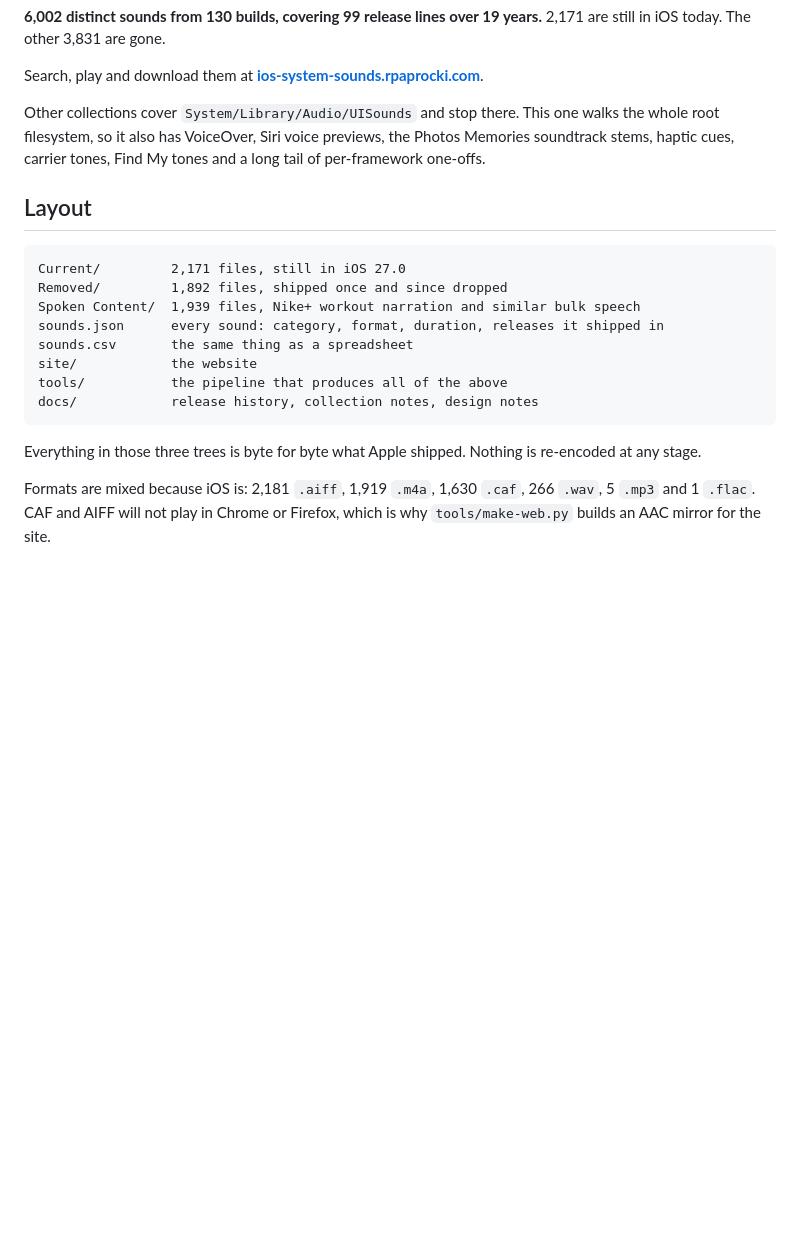
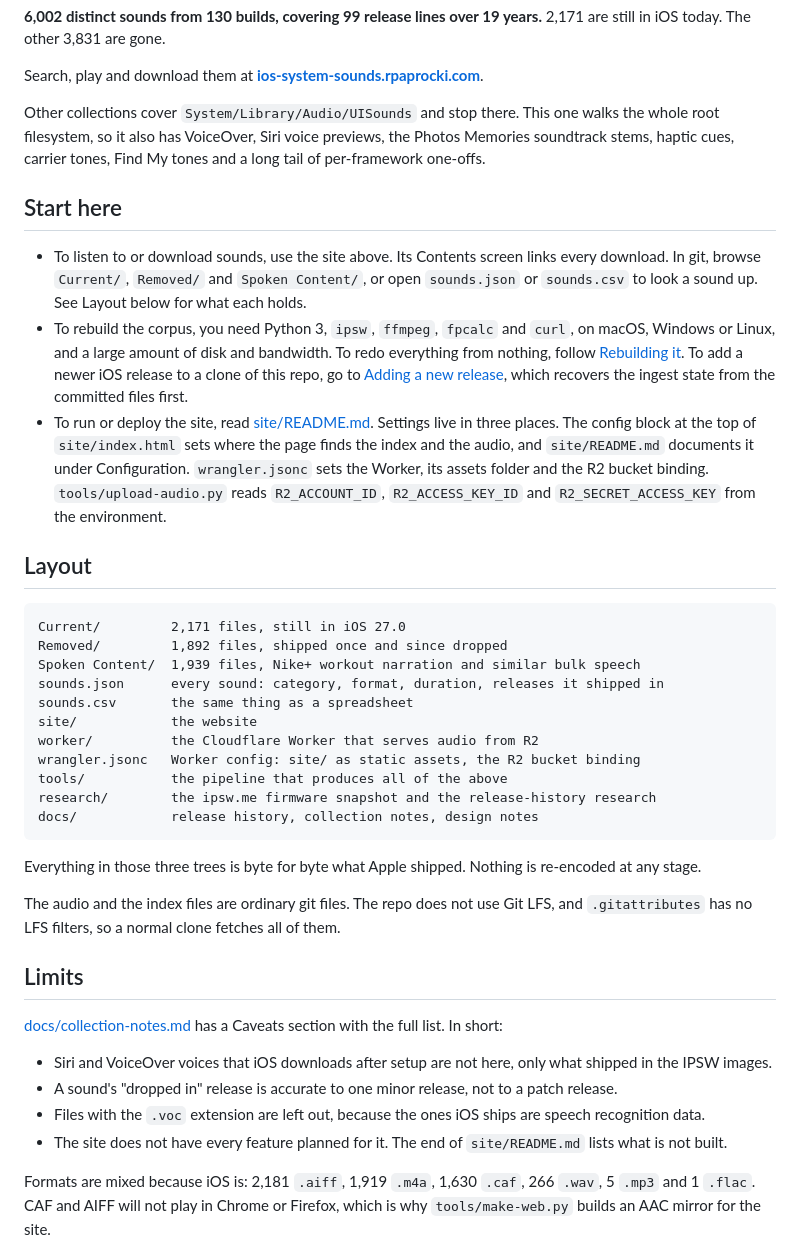
Before and after one commit to rob-paprocki/iOS-System-Sounds, a Markdown page: README.md, the part around the change. GitHub-like rendering; blank space fills up the shorter version.

Commit message:
README: start-here by goal, full layout, and the limits up front
The rebuild commands came first, so a visitor could not tell where to start.
The layout omitted research/, worker/ and wrangler.jsonc, and the limits
lived only in docs/collection-notes.md.

Co-Authored-By: Claude Opus 5.5 <noreply@anthropic.com>
Claude-Session: https://claude.ai/code/session_018q7YLymuV6tYR7UdPEK2z9

````diff
--- a/README.md
+++ b/README.md
@@ -13,6 +13,22 @@ whole root filesystem, so it also has VoiceOver, Siri voice previews, the Photos
 soundtrack stems, haptic cues, carrier tones, Find My tones and a long tail of per-framework
 one-offs.
 
+## Start here
+
+- To listen to or download sounds, use the site above. Its Contents screen links every
+  download. In git, browse `Current/`, `Removed/` and `Spoken Content/`, or open `sounds.json`
+  or `sounds.csv` to look a sound up. See Layout below for what each holds.
+- To rebuild the corpus, you need Python 3, `ipsw`, `ffmpeg`, `fpcalc` and `curl`, on macOS,
+  Windows or Linux, and a large amount of disk and bandwidth. To redo everything from nothing,
+  follow [Rebuilding it](#rebuilding-it). To add a newer iOS release to a clone of this repo,
+  go to [Adding a new release](#adding-a-new-release), which recovers the ingest state from the
+  committed files first.
+- To run or deploy the site, read [site/README.md](site/README.md). Settings live in three
+  places. The config block at the top of `site/index.html` sets where the page finds the index
+  and the audio, and `site/README.md` documents it under Configuration. `wrangler.jsonc` sets
+  the Worker, its assets folder and the R2 bucket binding. `tools/upload-audio.py` reads
+  `R2_ACCOUNT_ID`, `R2_ACCESS_KEY_ID` and `R2_SECRET_ACCESS_KEY` from the environment.
+
 ## Layout
 
 ```
@@ -22,12 +38,31 @@ Spoken Content/  1,939 files, Nike+ workout narration and similar bulk speech
 sounds.json      every sound: category, format, duration, releases it shipped in
 sounds.csv       the same thing as a spreadsheet
 site/            the website
+worker/          the Cloudflare Worker that serves audio from R2
+wrangler.jsonc   Worker config: site/ as static assets, the R2 bucket binding
 tools/           the pipeline that produces all of the above
+research/        the ipsw.me firmware snapshot and the release-history research
 docs/            release history, collection notes, design notes
 ```
 
 Everything in those three trees is byte for byte what Apple shipped. Nothing is re-encoded at
 any stage.
+
+The audio and the index files are ordinary git files. The repo does not use Git LFS, and
+`.gitattributes` has no LFS filters, so a normal clone fetches all of them.
+
+## Limits
+
+[docs/collection-notes.md](docs/collection-notes.md) has a Caveats section with the full
+list. In short:
+
+- Siri and VoiceOver voices that iOS downloads after setup are not here, only what shipped in
+  the IPSW images.
+- A sound's "dropped in" release is accurate to one minor release, not to a patch release.
+- Files with the `.voc` extension are left out, because the ones iOS ships are speech
+  recognition data.
+- The site does not have every feature planned for it. The end of `site/README.md` lists what
+  is not built.
 
 Formats are mixed because iOS is: 2,181 `.aiff`, 1,919 `.m4a`, 1,630 `.caf`, 266 `.wav`,
 5 `.mp3` and 1 `.flac`. CAF and AIFF will not play in Chrome or Firefox, which is why
````
